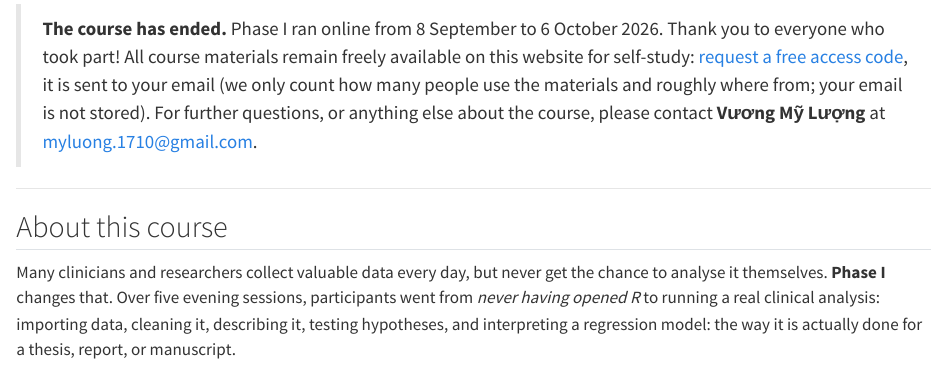
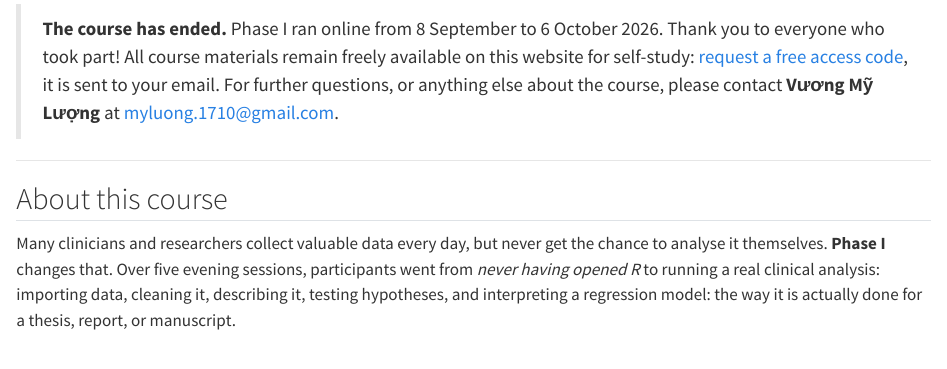
Before and after one commit to neu-data/ClinicalDataAnalysisinR-Phase1, a Quarto document (site/en/index.qmd): the page in a window 1100 px wide, from 680 px down. Rendered offline with R 4.5, knitr and Pandoc in place of Quarto, with nearby package versions.

Commit message:
Home page: remove the usage-counting note
Drop "(we only count how many people use the materials and roughly
where from; your email is not stored)" from the course-ended notice
in the README (EN + VI), and the same phrasing from the access-gate
script comment. Rebuild and re-render.

Co-Authored-By: Claude Opus 4.8 <noreply@anthropic.com>

```diff
--- a/site/en/index.qmd
+++ b/site/en/index.qmd
@@ -18,8 +18,8 @@ A free, hands-on short course for health professionals and researchers in Vietna
 
 > **The course has ended.** Phase I ran online from 8 September to 6 October 2026. Thank you to
 > everyone who took part! All course materials remain freely available on this website for
-> self-study: [request a free access code](https://neu-data.github.io/ClinicalDataAnalysisinR-Phase1/en/access.html), it is sent to your email (we only
-> count how many people use the materials and roughly where from; your email is not stored). For further questions, or anything else about the course, please contact
+> self-study: [request a free access code](https://neu-data.github.io/ClinicalDataAnalysisinR-Phase1/en/access.html), it is sent to your email.
+> For further questions, or anything else about the course, please contact
 > **Vương Mỹ Lượng** at [myluong.1710@gmail.com](mailto:myluong.1710@gmail.com).
 
 ---
```
Also changed, not shown: site/vi/index.qmd (+1 -1 lines), README.md, README_VN.md, site/_shared/access-gate.html, site/en/access-gate.html, site/vi/access-gate.html.
